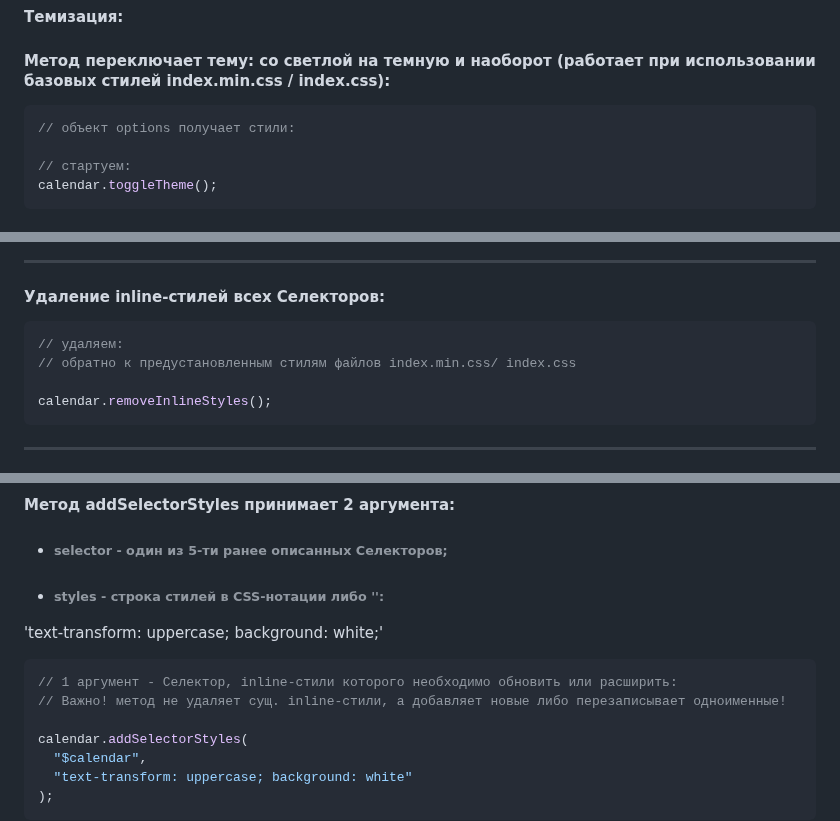
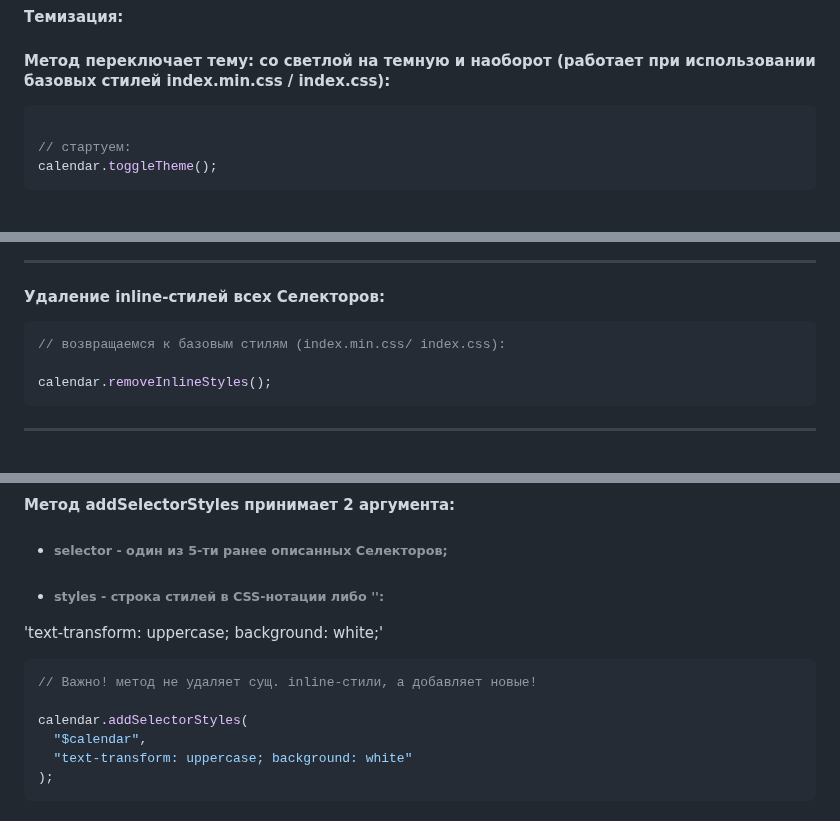
Before and after one commit to rakoth-gri/calendar, a Markdown page: readme.md, 3 parts joined by grey strips. Rendered like a GitHub page.

Commit message:
Refactor_Calendar_logic

````diff
--- a/readme.md
+++ b/readme.md
@@ -298,7 +298,6 @@ const obj = {
 #### Метод переключает тему: со светлой на темную и наоборот (работает при использовании базовых стилей index.min.css / index.css):
 
 ```javascript
-// объект options получает cтили:
 
 // cтартуем:
 calendar.toggleTheme();
@@ -351,8 +350,7 @@ calendar.getCurrDateString()
 #### Удаление inline-стилей всех Селекторов:
 
 ```javascript
-// удаляем:
-// обратно к предустановленным стилям файлов index.min.css/ index.css
+// возвращаемся к базовым стилям (index.min.css/ index.css):
 
 calendar.removeInlineStyles();
 ```
@@ -378,8 +376,7 @@ calendar.removeSelectorStyles("$calendarField");
 'text-transform: uppercase; background: white;'
 
 ```javascript
-// 1 аргумент - Селектор, inline-стили которого необходимо обновить или расширить:
-// Важно! метод не удаляет сущ. inline-стили, а добавляет новые либо перезаписывает одноименные!
+// Важно! метод не удаляет сущ. inline-стили, а добавляет новые!
 
 calendar.addSelectorStyles(
   "$calendar",
````
